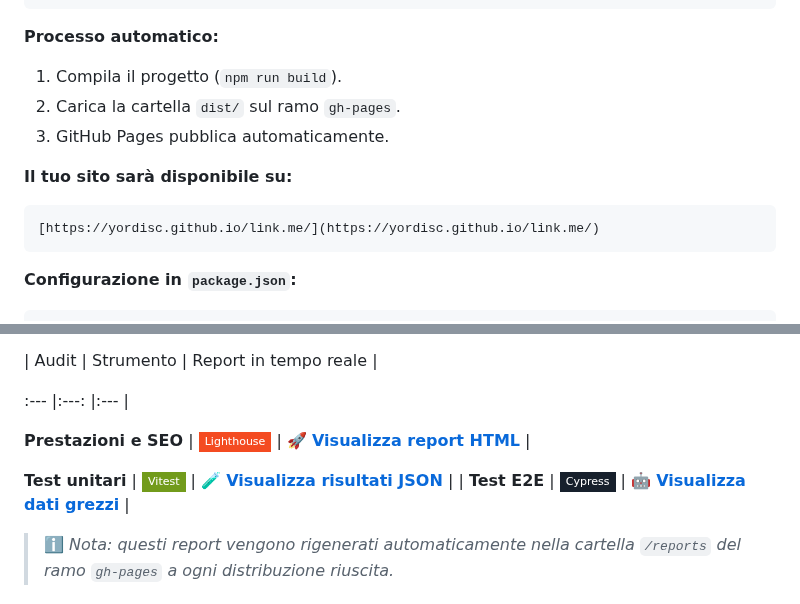
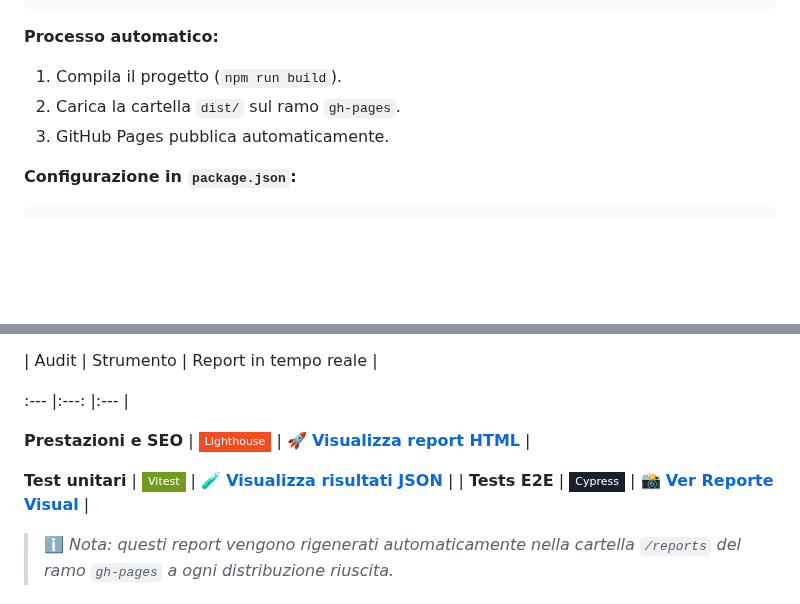
Before and after one commit to yordisc/link.me, a Markdown page: readme/README_IT.md, 2 parts joined by grey strips. Rendered like a GitHub page; badges without logos; blank space fills up the shorter version.

Commit message:
Deploying to main from @ yordisc/link.me-source@7337d2a739635294e4ca8d179285e8b3ac10f894 🚀

````diff
--- a/readme/README_IT.md
+++ b/readme/README_IT.md
@@ -806,12 +806,6 @@ npm run deploy
 2.  Carica la cartella `dist/` sul ramo `gh-pages`.
 3.  GitHub Pages pubblica automaticamente.
 
-**Il tuo sito sarà disponibile su:**
-
-```
-[https://yordisc.github.io/link.me/](https://yordisc.github.io/link.me/)
-```
-
 **Configurazione in `package.json`:**
 
 ```json
@@ -839,7 +833,7 @@ Report dettagliati dell'ultima distribuzione sono disponibili al pubblico:
 **Prestazioni e SEO** | ![Lighthouse](https://img.shields.io/badge/-Lighthouse-F44B21?style=flat-square&logo=lighthouse&logoColor=white) | [🚀 **Visualizza report HTML**](https://yordisc.github.io/link.me/reports/performance/index.html) |
 
 **Test unitari** | ![Vitest](https://img.shields.io/badge/-Vitest-729B1B?style=flat-square&logo=vitest&logoColor=white) | [🧪 **Visualizza risultati JSON**](https://yordisc.github.io/link.me/reports/unit/vitest-results.json) |
-| **Test E2E** | ![Cypress](https://img.shields.io/badge/-Cypress-17202C?style=flat-square&logo=cypress&logoColor=white) | [🤖 **Visualizza dati grezzi**](https://yordisc.github.io/link.me/reports/e2e/cypress-summary.json) |
+| **Tests E2E** | ![Cypress](https://img.shields.io/badge/-Cypress-17202C?style=flat-square&logo=cypress&logoColor=white) | [📸 **Ver Reporte Visual**](https://yordisc.github.io/link.me/reports/e2e/index.html) |
 
 > ℹ️ *Nota: questi report vengono rigenerati automaticamente nella cartella `/reports` del ramo `gh-pages` a ogni distribuzione riuscita.*
 
````
Also changed, not shown: README.md (+1 -7 lines), readme/README_ES.md (+1 -7 lines).
